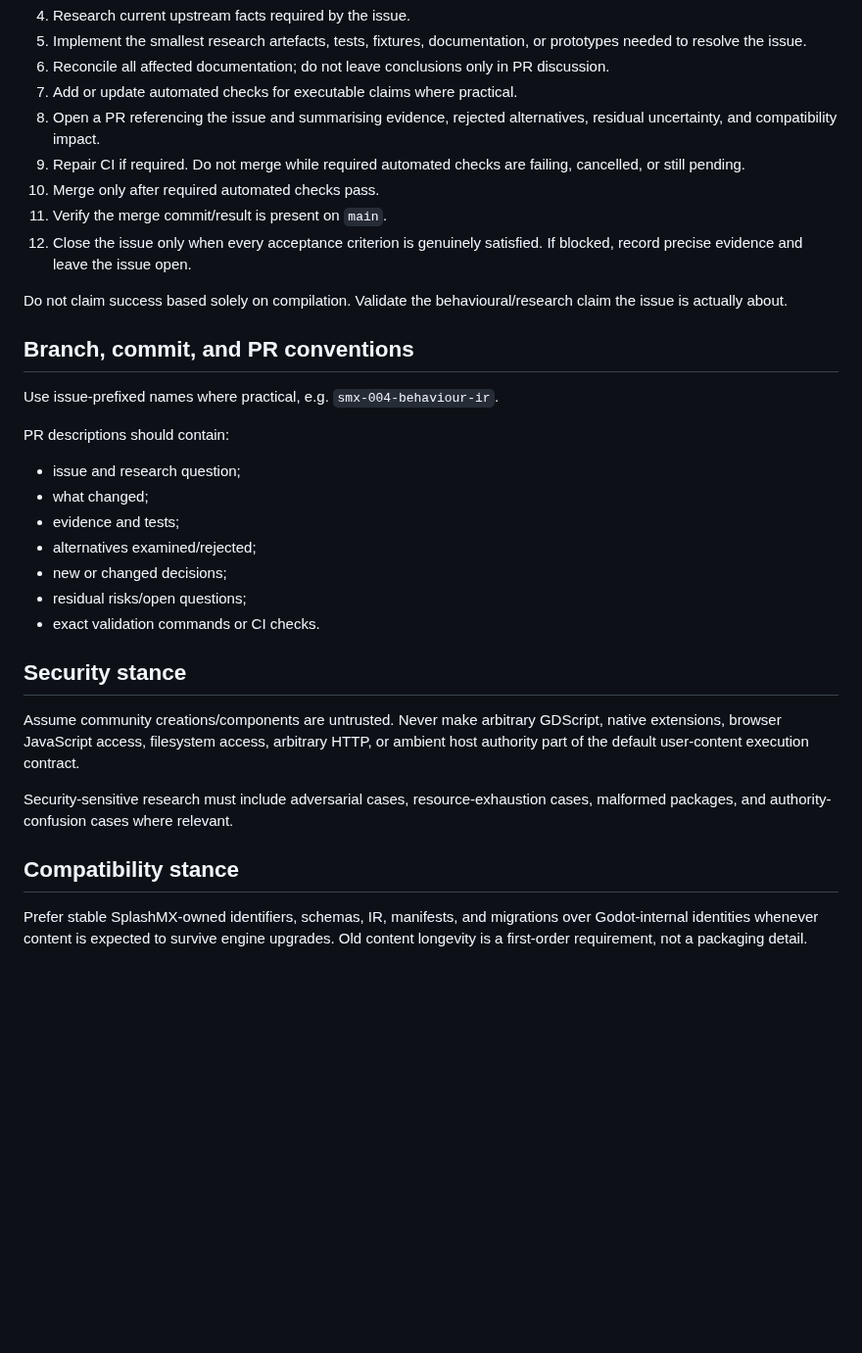
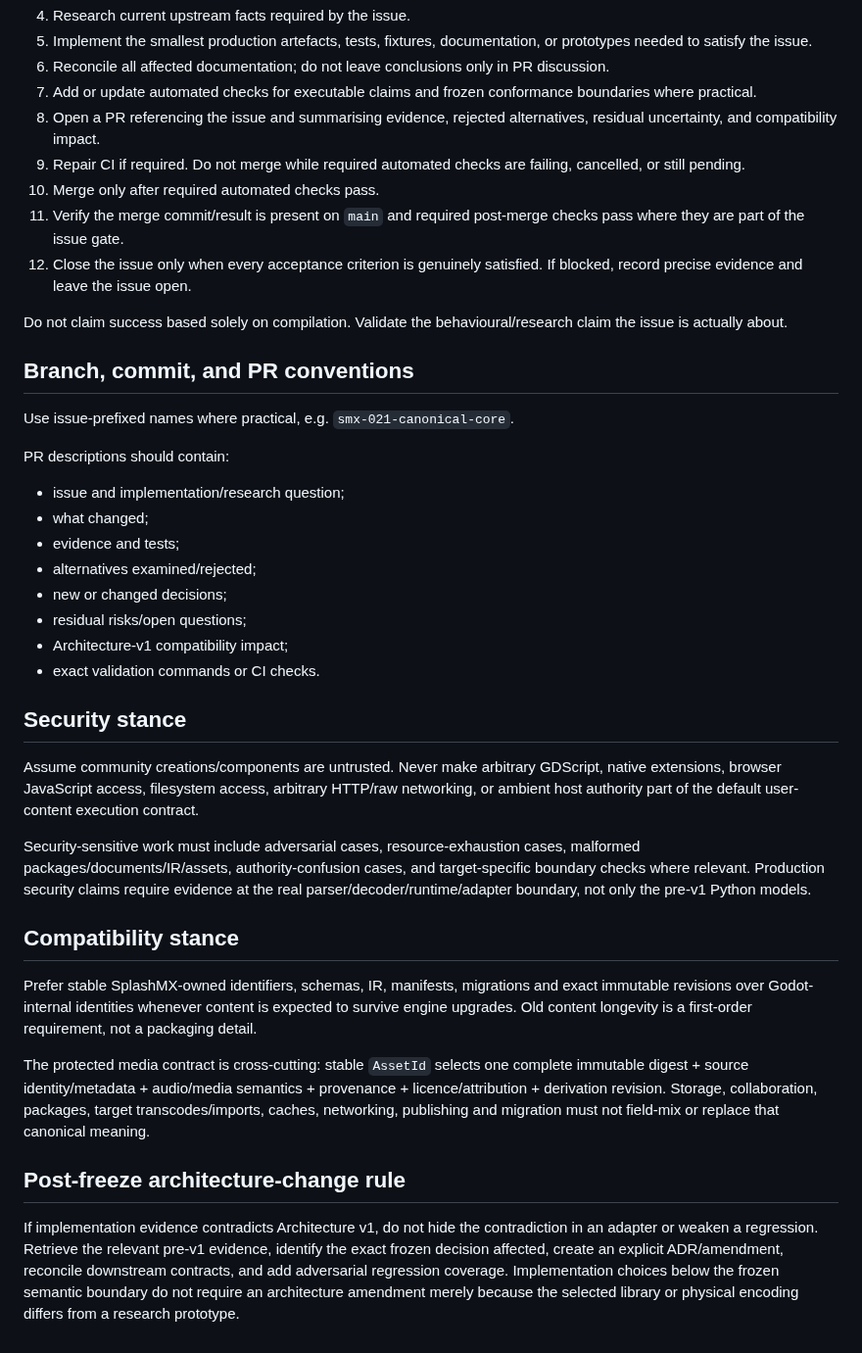
Before and after one commit to techrote/SplashMX, a Markdown page: AGENTS.md, the part around one of its changes. Shown at 98% size. GitHub-like rendering; blank space fills up the shorter version.

```diff
--- a/AGENTS.md
+++ b/AGENTS.md
@@ -58,35 +62,42 @@ For each implementation or research issue:
 4. Research current upstream facts required by the issue.
-5. Implement the smallest research artefacts, tests, fixtures, documentation, or prototypes needed to resolve the issue.
+5. Implement the smallest production artefacts, tests, fixtures, documentation, or prototypes needed to satisfy the issue.
 6. Reconcile all affected documentation; do not leave conclusions only in PR discussion.
-7. Add or update automated checks for executable claims where practical.
+7. Add or update automated checks for executable claims and frozen conformance boundaries where practical.
 8. Open a PR referencing the issue and summarising evidence, rejected alternatives, residual uncertainty, and compatibility impact.
 9. Repair CI if required. Do not merge while required automated checks are failing, cancelled, or still pending.
 10. Merge only after required automated checks pass.
-11. Verify the merge commit/result is present on `main`.
+11. Verify the merge commit/result is present on `main` and required post-merge checks pass where they are part of the issue gate.
 12. Close the issue only when every acceptance criterion is genuinely satisfied. If blocked, record precise evidence and leave the issue open.
 
 Do not claim success based solely on compilation. Validate the behavioural/research claim the issue is actually about.
 
 ## Branch, commit, and PR conventions
 
-Use issue-prefixed names where practical, e.g. `smx-004-behaviour-ir`.
+Use issue-prefixed names where practical, e.g. `smx-021-canonical-core`.
 
 PR descriptions should contain:
 
-- issue and research question;
+- issue and implementation/research question;
 - what changed;
 - evidence and tests;
 - alternatives examined/rejected;
 - new or changed decisions;
 - residual risks/open questions;
+- Architecture-v1 compatibility impact;
 - exact validation commands or CI checks.
 
 ## Security stance
 
-Assume community creations/components are untrusted. Never make arbitrary GDScript, native extensions, browser JavaScript access, filesystem access, arbitrary HTTP, or ambient host authority part of the default user-content execution contract.
+Assume community creations/components are untrusted. Never make arbitrary GDScript, native extensions, browser JavaScript access, filesystem access, arbitrary HTTP/raw networking, or ambient host authority part of the default user-content execution contract.
 
-Security-sensitive research must include adversarial cases, resource-exhaustion cases, malformed packages, and authority-confusion cases where relevant.
+Security-sensitive work must include adversarial cases, resource-exhaustion cases, malformed packages/documents/IR/assets, authority-confusion cases, and target-specific boundary checks where relevant. Production security claims require evidence at the real parser/decoder/runtime/adapter boundary, not only the pre-v1 Python models.
 
 ## Compatibility stance
 
-Prefer stable SplashMX-owned identifiers, schemas, IR, manifests, and migrations over Godot-internal identities whenever content is expected to survive engine upgrades. Old content longevity is a first-order requirement, not a packaging detail.
+Prefer stable SplashMX-owned identifiers, schemas, IR, manifests, migrations and exact immutable revisions over Godot-internal identities whenever content is expected to survive engine upgrades. Old content longevity is a first-order requirement, not a packaging detail.
+
+The protected media contract is cross-cutting: stable `AssetId` selects one complete immutable digest + source identity/metadata + audio/media semantics + provenance + licence/attribution + derivation revision. Storage, collaboration, packages, target transcodes/imports, caches, networking, publishing and migration must not field-mix or replace that canonical meaning.
+
+## Post-freeze architecture-change rule
+
+If implementation evidence contradicts Architecture v1, do not hide the contradiction in an adapter or weaken a regression. Retrieve the relevant pre-v1 evidence, identify the exact frozen decision affected, create an explicit ADR/amendment, reconcile downstream contracts, and add adversarial regression coverage. Implementation choices below the frozen semantic boundary do not require an architecture amendment merely because the selected library or physical encoding differs from a research prototype.
```
Also changed, not shown: other parts of AGENTS.md (+20 -16 lines).
